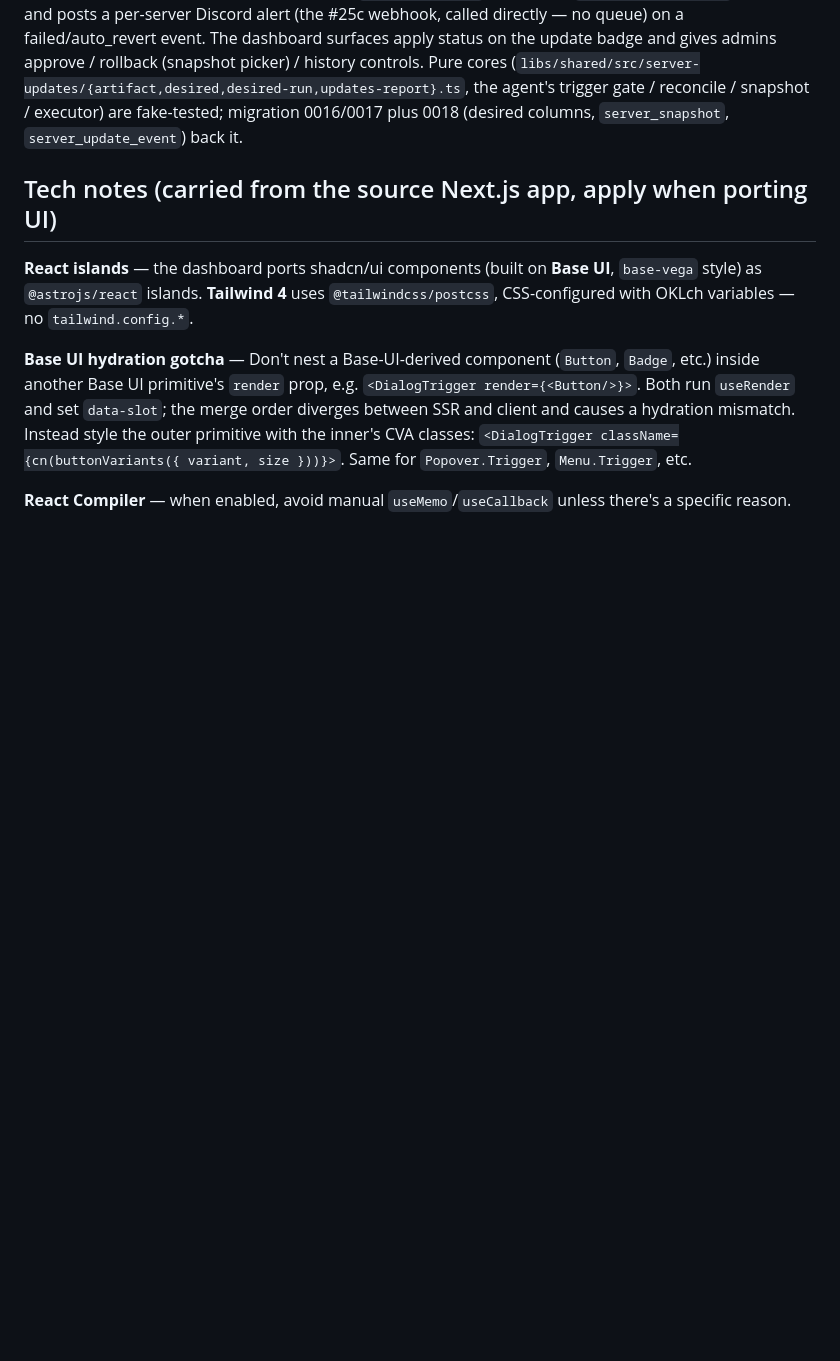
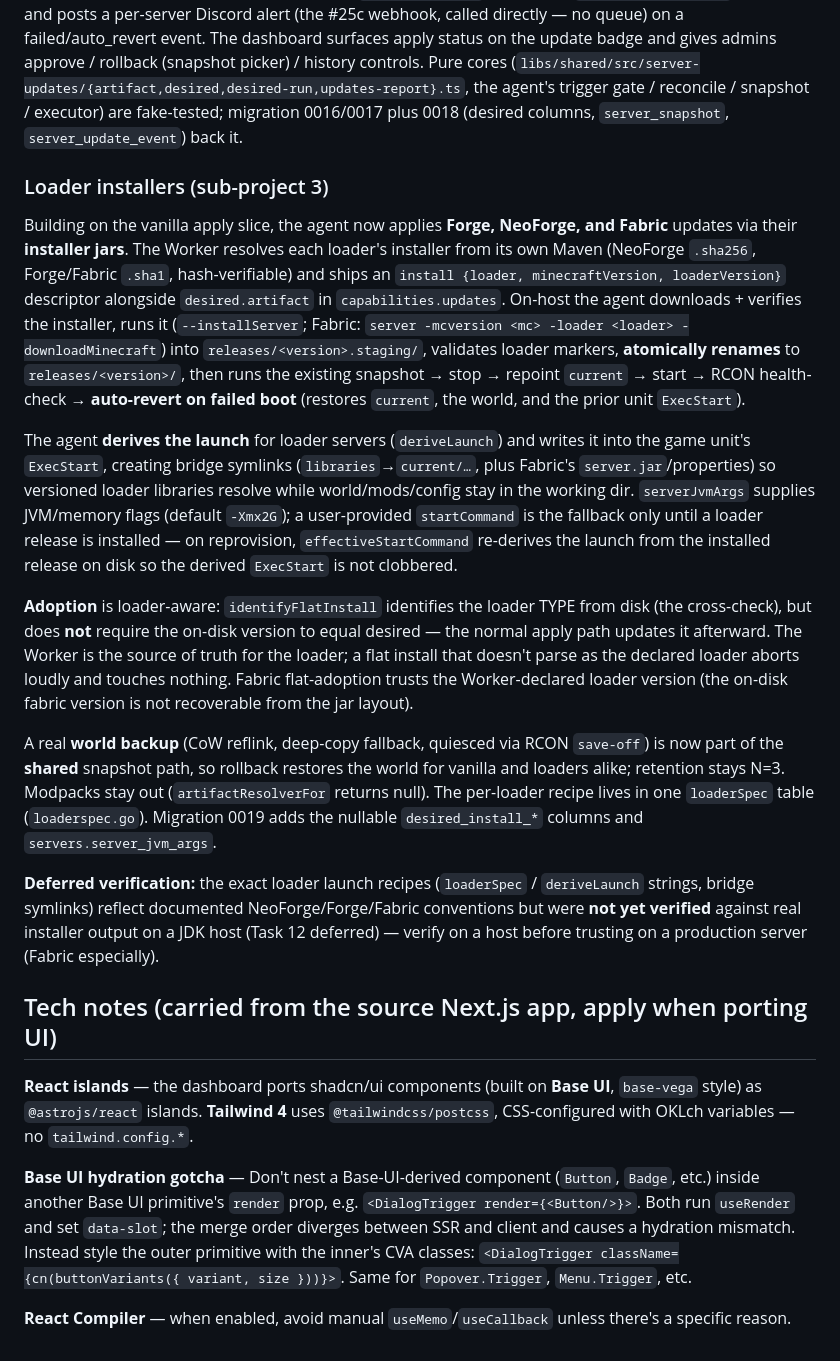
Before and after one commit to Voziv/voz.gg, a Markdown page: AGENTS.md, the part around the change. GitHub-like rendering; blank space fills up the shorter version.

Commit message:
docs: document loader installers (sub-project 3)
Signed-off-by: Voz <25726+Voziv@users.noreply.github.com>

```diff
--- a/AGENTS.md
+++ b/AGENTS.md
@@ -255,6 +255,48 @@ approve / rollback (snapshot picker) / history controls. Pure cores
 the agent's trigger gate / reconcile / snapshot / executor) are fake-tested; migration
 0016/0017 plus 0018 (desired columns, `server_snapshot`, `server_update_event`) back it.
 
+### Loader installers (sub-project 3)
+
+Building on the vanilla apply slice, the agent now applies **Forge, NeoForge, and
+Fabric** updates via their **installer jars**. The Worker resolves each loader's
+installer from its own Maven (NeoForge `.sha256`, Forge/Fabric `.sha1`,
+hash-verifiable) and ships an `install {loader, minecraftVersion, loaderVersion}`
+descriptor alongside `desired.artifact` in `capabilities.updates`. On-host the
+agent downloads + verifies the installer, runs it (`--installServer`; Fabric:
+`server -mcversion <mc> -loader <loader> -downloadMinecraft`) into
+`releases/<version>.staging/`, validates loader markers, **atomically renames** to
+`releases/<version>/`, then runs the existing snapshot → stop → repoint `current` →
+start → RCON health-check → **auto-revert on failed boot** (restores `current`, the
+world, and the prior unit `ExecStart`).
+
+The agent **derives the launch** for loader servers (`deriveLaunch`) and writes it
+into the game unit's `ExecStart`, creating bridge symlinks (`libraries`→`current/…`,
+plus Fabric's `server.jar`/properties) so versioned loader libraries resolve while
+world/mods/config stay in the working dir. `serverJvmArgs` supplies JVM/memory flags
+(default `-Xmx2G`); a user-provided `startCommand` is the fallback only until a
+loader release is installed — on reprovision, `effectiveStartCommand` re-derives the
+launch from the installed release on disk so the derived `ExecStart` is not clobbered.
+
+**Adoption** is loader-aware: `identifyFlatInstall` identifies the loader TYPE from
+disk (the cross-check), but does **not** require the on-disk version to equal
+desired — the normal apply path updates it afterward. The Worker is the source of
+truth for the loader; a flat install that doesn't parse as the declared loader aborts
+loudly and touches nothing. Fabric flat-adoption trusts the Worker-declared loader
+version (the on-disk fabric version is not recoverable from the jar layout).
+
+A real **world backup** (CoW reflink, deep-copy fallback, quiesced via RCON
+`save-off`) is now part of the **shared** snapshot path, so rollback restores the
+world for vanilla and loaders alike; retention stays N=3. Modpacks stay out
+(`artifactResolverFor` returns null). The per-loader recipe lives in one `loaderSpec`
+table (`loaderspec.go`). Migration 0019 adds the nullable `desired_install_*` columns
+and `servers.server_jvm_args`.
+
+**Deferred verification:** the exact loader launch recipes (`loaderSpec` /
+`deriveLaunch` strings, bridge symlinks) reflect documented NeoForge/Forge/Fabric
+conventions but were **not yet verified** against real installer output on a JDK host
+(Task 12 deferred) — verify on a host before trusting on a production server (Fabric
+especially).
+
 ## Tech notes (carried from the source Next.js app, apply when porting UI)
 
 **React islands** — the dashboard ports shadcn/ui components (built on **Base UI**, `base-vega` style) as `@astrojs/react` islands. **Tailwind 4** uses `@tailwindcss/postcss`, CSS-configured with OKLch variables — no `tailwind.config.*`.
```
